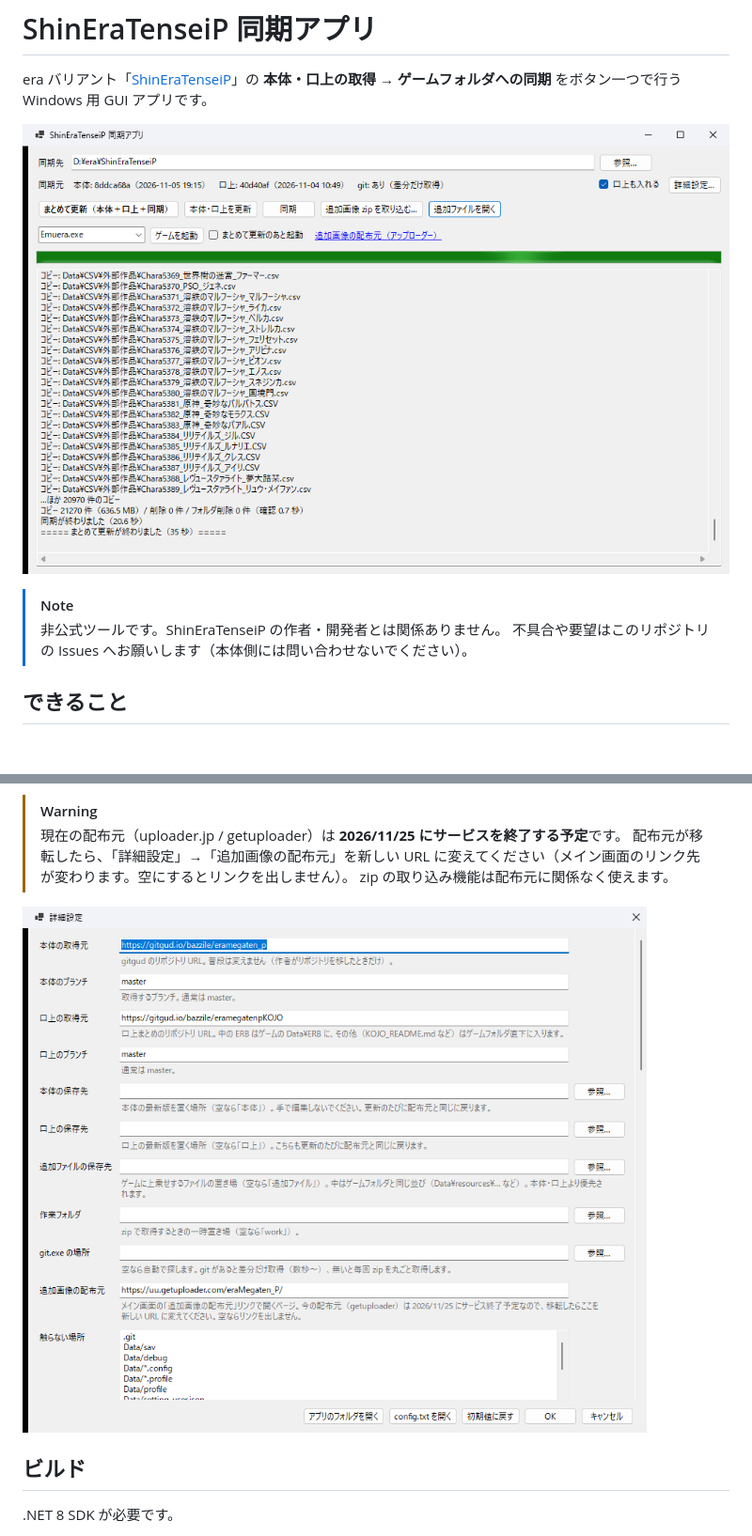
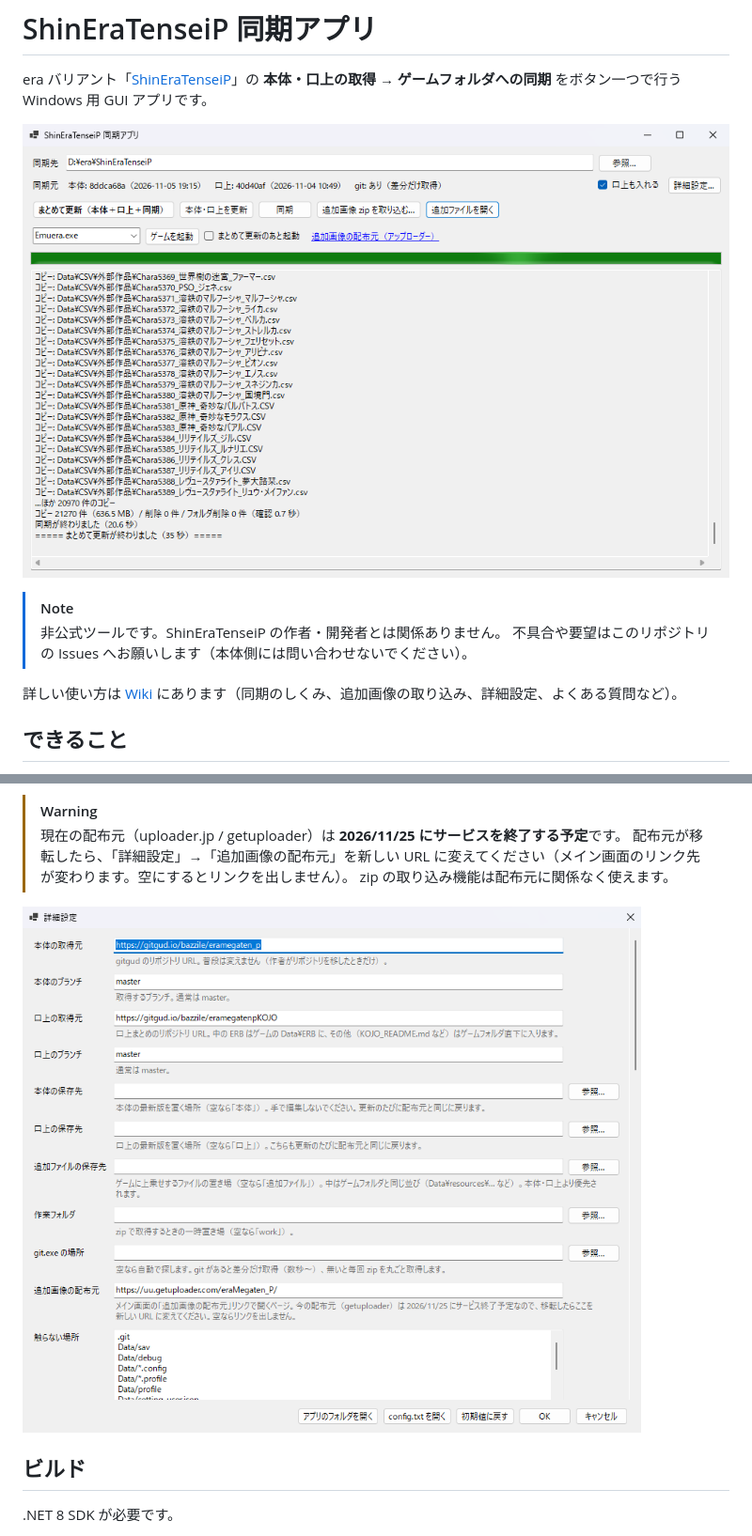
Before and after one commit to BluishCat/shin-era-tensei-p-sync, a Markdown page: README.md, 2 parts joined by grey strips. Shown at 94% size. Drawn GitHub-style; pictures changed too: docs/images/config.png, docs/images/main.png; blank space fills up the shorter version.

Commit message:
README に Wiki へのリンクを追加し、スクリーンショットの左端の黒い帯を除去

```diff
--- a/README.md
+++ b/README.md
@@ -8,6 +8,8 @@ era バリアント「[ShinEraTenseiP](https://gitgud.io/bazzile/eramegaten_p)
 > [!NOTE]
 > 非公式ツールです。ShinEraTenseiP の作者・開発者とは関係ありません。
 > 不具合や要望はこのリポジトリの Issues へお願いします（本体側には問い合わせないでください）。
+
+詳しい使い方は [Wiki](../../wiki) にあります（同期のしくみ、追加画像の取り込み、詳細設定、よくある質問など）。
 
 ## できること
 
```
